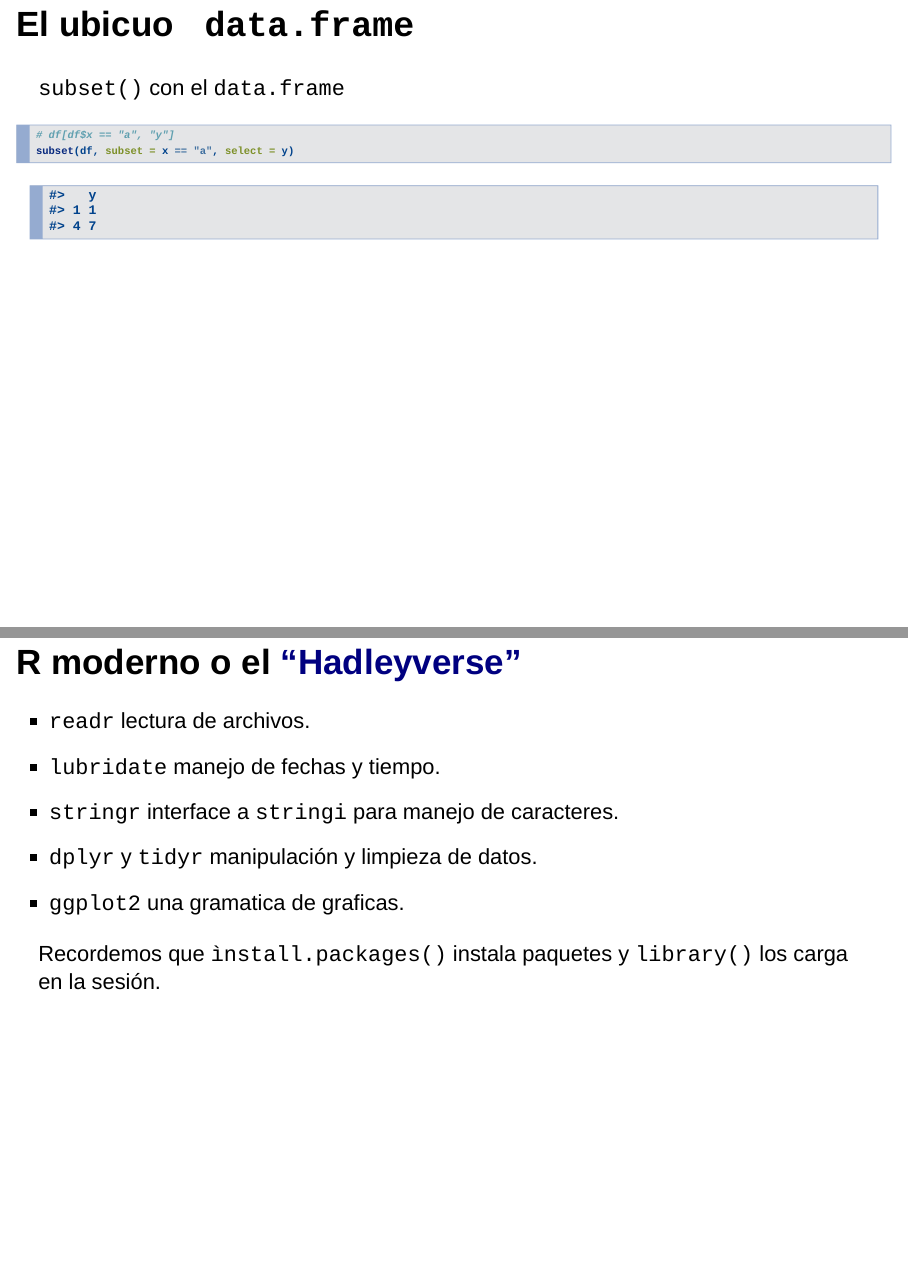
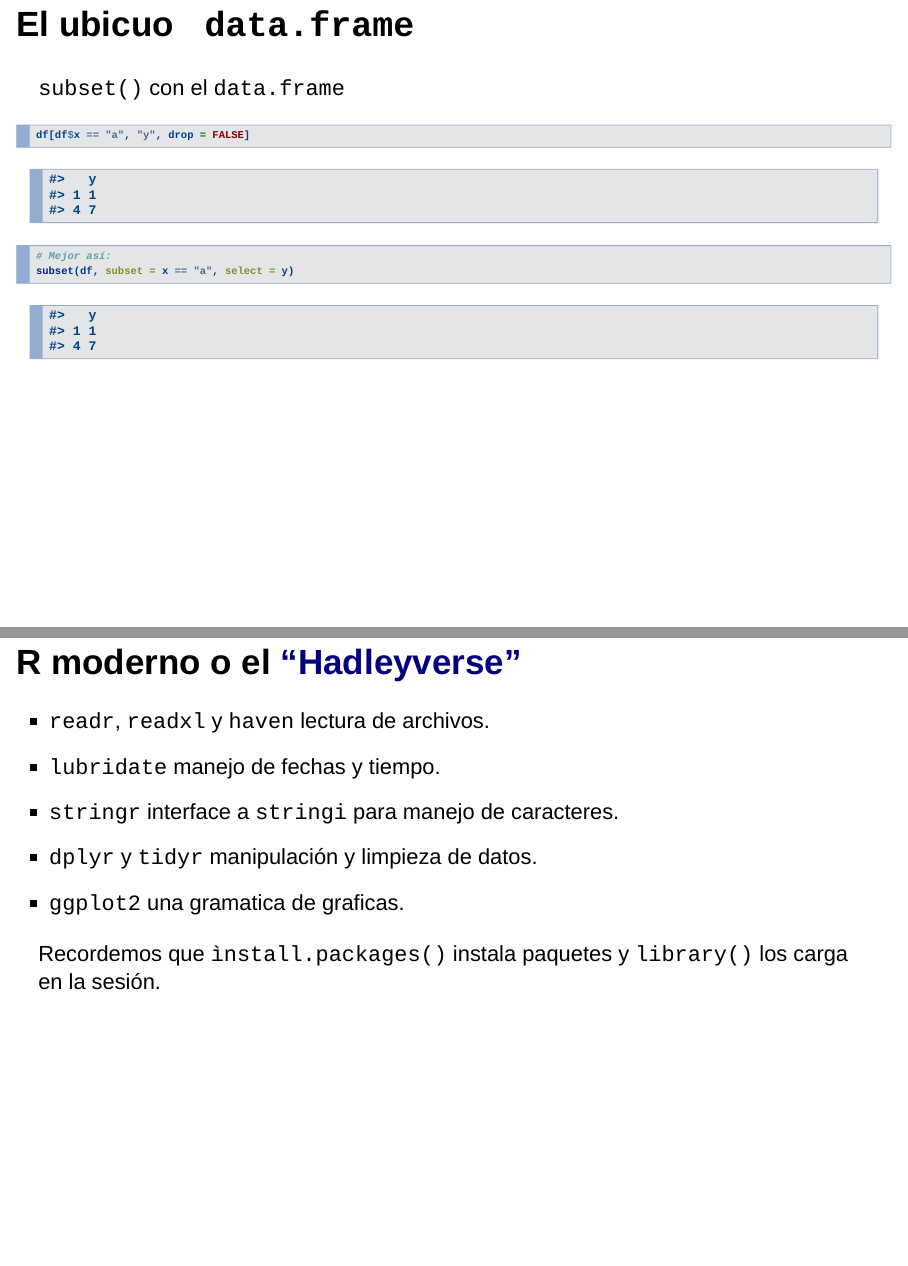
Before and after one commit to bogota-r/intro, an R Markdown document (r-intro.rmd): pages 30 and 34 of 42, joined at a grey line. Rendered offline with R 4.5, knitr and Pandoc, with nearby package versions; drawn as Slidy slides in place of the format the file asks for; code that draws random numbers runs with fixed seeds of ours.

Commit message:
Minor change.

````diff
--- a/r-intro.rmd
+++ b/r-intro.rmd
@@ -311,7 +311,9 @@ La forma más comun de crearlo es con una variación de la función `read.table(
 `subset()` con el `data.frame`
 
 ```{r}
-# df[df$x == "a", "y"]
+df[df$x == "a", "y", drop = FALSE]
+
+# Mejor así:
 subset(df, subset = x == "a", select = y)
 ```
 
@@ -335,7 +337,7 @@ miFuncion <- function(arg_1, arg_2, ...){
 
 ## R moderno o el ["Hadleyverse"](https://barryrowlingson.github.io/hadleyverse/) {.build}
 
-- `readr` lectura de archivos.
+- `readr`, `readxl` y `haven` lectura de archivos.
 - `lubridate` manejo de fechas y tiempo.
 - `stringr` interface a `stringi` para manejo de caracteres.
 - `dplyr` y `tidyr` manipulación y limpieza de datos.
````
Also changed, not shown: index.html, r-intro.rmd (6 more changed lines).
